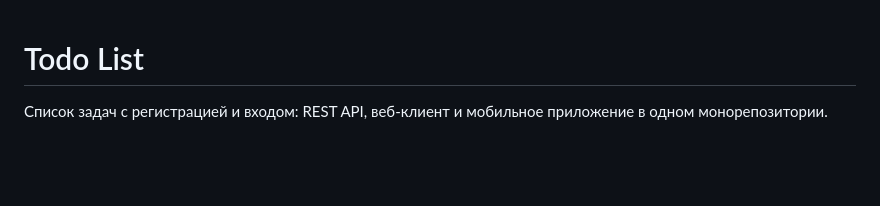
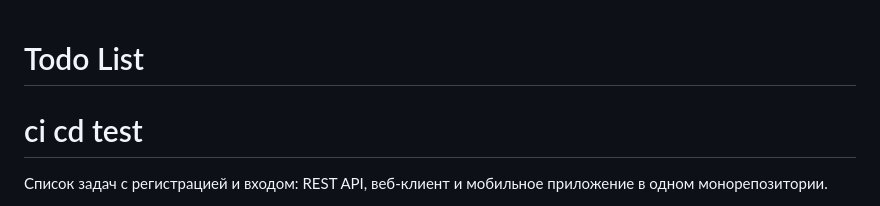
Before and after one commit to offsya/todoListSenama, a Markdown page: README.md, the part around the change. Rendered like a GitHub page; blank space fills up the shorter version.

```diff
--- a/README.md
+++ b/README.md
@@ -1,5 +1,5 @@
 # Todo List
-
+# ci cd test
 Список задач с регистрацией и входом: REST API, веб-клиент и мобильное приложение в одном монорепозитории.
 
 - **API** — Node.js, Express 5, MongoDB (Mongoose), JWT.
```
